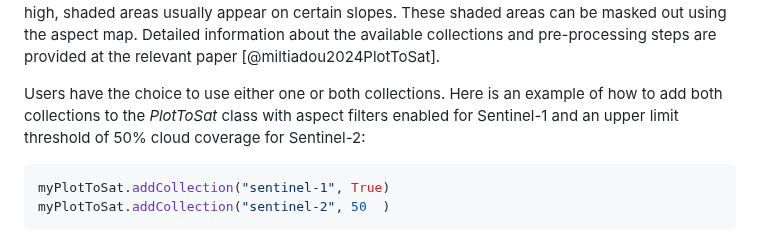
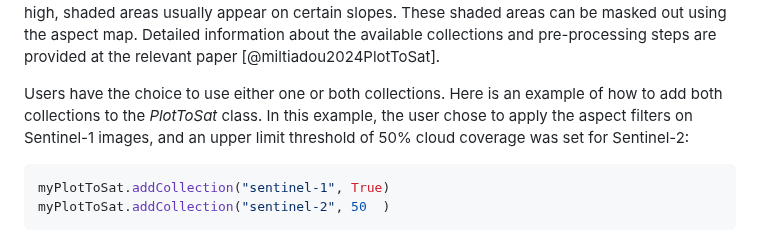
Before and after one commit to Art-n-MathS/PlotToSat, a Markdown page: README.md, the part around the change. Drawn GitHub-style.

````diff
--- a/README.md
+++ b/README.md
@@ -336,9 +336,7 @@ Detailed information about the available collections and pre-processing
 steps are provided at the relevant paper [@miltiadou2024PlotToSat].
 
 Users have the choice to use either one or both collections. Here is an
-example of how to add both collections to the *PlotToSat* class with
-aspect filters enabled for Sentinel-1 and an upper limit threshold of
-50% cloud coverage for Sentinel-2:
+example of how to add both collections to the *PlotToSat* class. In this example, the user chose to apply the aspect filters on Sentinel-1 images, and an upper limit threshold of 50% cloud coverage was set for Sentinel-2:
 
 ```python
 myPlotToSat.addCollection("sentinel-1", True)
````
